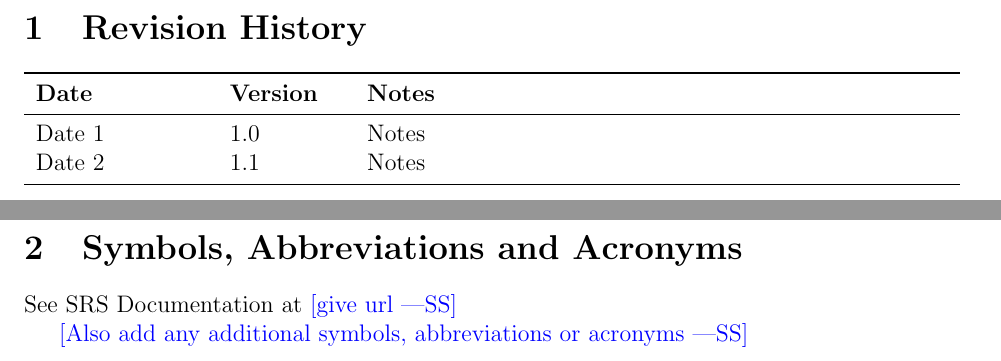
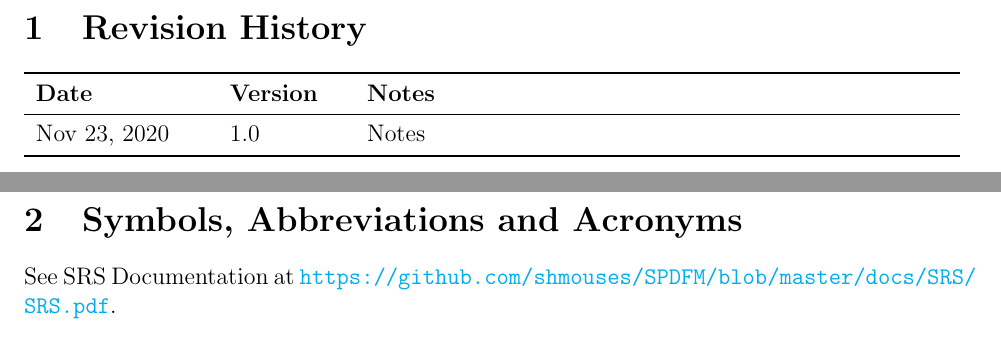
Before and after one commit to LeilaMousapour/SPDFM, a LaTeX document (docs/Design/MIS/MIS.tex): two parts of pages 2 and 3 of 26, joined at a grey line, cut so that both start at the same text. Compiled offline with pdfLaTeX.

Commit message:
Design files updated

```diff
--- a/docs/Design/MIS/MIS.tex
+++ b/docs/Design/MIS/MIS.tex
@@ -53,8 +53,7 @@ urlcolor=cyan          % color of external links
 \begin{tabularx}{\textwidth}{p{3cm}p{2cm}X}
 \toprule {\bf Date} & {\bf Version} & {\bf Notes}\\
 \midrule
-Date 1 & 1.0 & Notes\\
-Date 2 & 1.1 & Notes\\
+Nov 23, 2020 & 1.0 & Notes\\
 \bottomrule
 \end{tabularx}
 
@@ -62,9 +61,8 @@ Date 2 & 1.1 & Notes\\
 
 \section{Symbols, Abbreviations and Acronyms}
 
-See SRS Documentation at \wss{give url}
+See SRS Documentation at \url{https://github.com/shmouses/SPDFM/blob/master/docs/SRS/SRS.pdf}.
 
-\wss{Also add any additional symbols, abbreviations or acronyms}
 
 \newpage
 
```
Also changed, not shown: docs/Design/MG/MG.tex (+1 -1 lines), docs/Design/MG/MG.pdf, docs/Design/MIS/MIS.pdf, docs/Design/MIS/MIS.tex (5 more changed lines).
